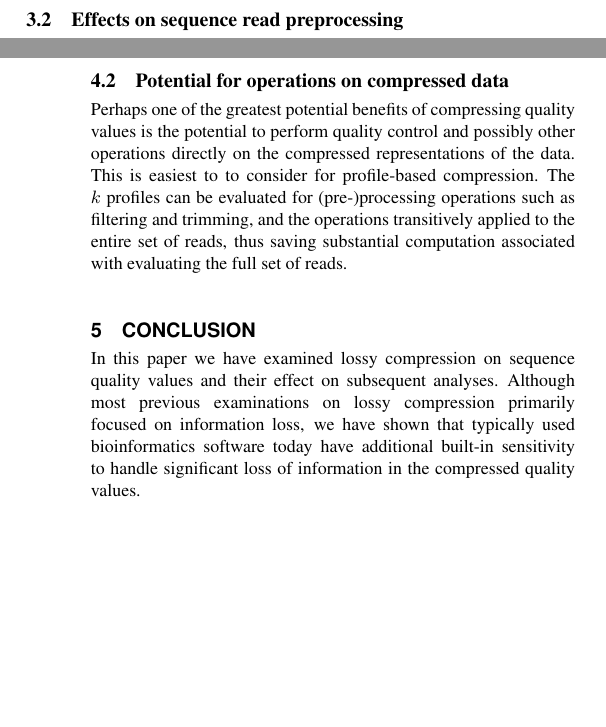
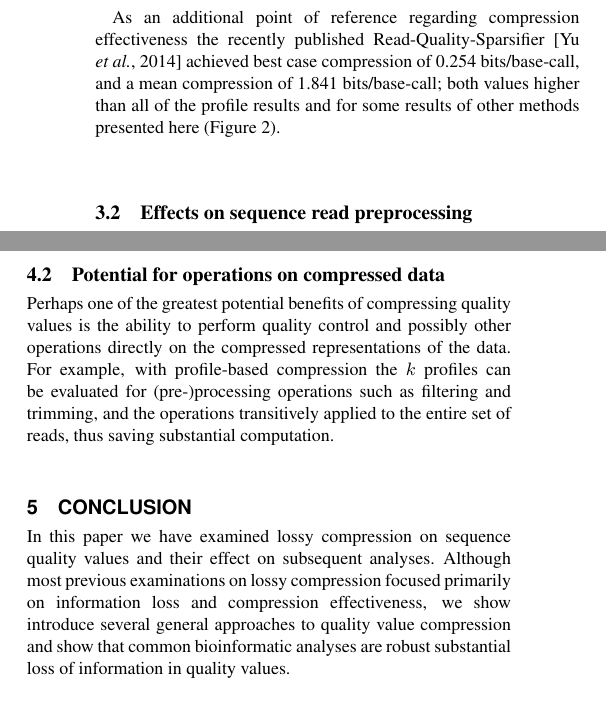
Before and after one commit to cmhill-zz/q-compression, a LaTeX paper (manuscript/q-compression.tex): two parts of the columns of pages 4 and 7 of 7 before the commit and two parts of the columns of pages 4 and 7 of 8 after it, joined at a grey line, cut at the place of the change, the shorter picture padded with empty space. Compiled offline with pdfLaTeX.

Commit message:
Still more revising ...

```diff
--- a/manuscript/q-compression.tex
+++ b/manuscript/q-compression.tex
@@ -410,5 +402,10 @@ encoding the quality data.
-  \label{fig:preprocessing}
-\end{figure}
+As an additional point of reference regarding compression
+effectiveness the recently published
+Read-Quality-Sparsifier~\citep{DBLP:conf/recomb/YuYB14} achieved best
+case compression of 0.254 bits/base-call, and a mean compression of
+1.841 bits/base-call; both values higher than all of the profile
+results and for some results of other methods presented here
+(Figure~\ref{fig:mse_vs_bpbp}).
 
 \subsection{Effects on sequence read preprocessing}
 
@@ -657,21 +665,19 @@ hindering downstream tools that use the alignment results. A
 to record if a potential difference from the reference is the result
 of genetic variation or sequencing error. Erroneously marking a base
 as higher quality, may lead to the base being incorrectly labeled as a
-\textsc{snp}.  2-bin encoding is acceptable for alignment; however, it
+\textsc{snp}. 2-bin encoding is acceptable for alignment; however, it
 performs quite poorly in terms of assembly, and 7th-degree polynomial
 regression modeling outperforms it in nearly all metrics.
 
 \subsection{Potential for operations on compressed data}
 
 Perhaps one of the greatest potential benefits of compressing quality
-values is the potential to perform quality control and possibly other
-operations directly on the compressed representations of the
-data. This is easiest to to consider for profile-based
-compression. The $k$ profiles can be evaluated for (pre-)processing
-operations such as filtering and trimming, and the operations
-transitively applied to the entire set of reads, thus saving
-substantial computation associated with evaluating the full set of
-reads.
+values is the ability to perform quality control and possibly other
+operations directly on the compressed representations of the data. For
+example, with profile-based compression the $k$ profiles can be
+evaluated for (pre-)processing operations such as filtering and
+trimming, and the operations transitively applied to the entire set of
+reads, thus saving substantial computation.
 
 %%%%%%%%%%%%%%%%%%%%%%%%%%%%%%%%%%%%%%%%%%%%%%%%%%%%%%%%%%%%%%%%%%%%%%%%%%%%%%%%%%%%%
 %
@@ -684,10 +690,11 @@ reads.
 
 In this paper we have examined lossy compression on sequence quality
 values and their effect on subsequent analyses. Although most previous
-examinations on lossy compression primarily focused on information
-loss, we have shown that typically used bioinformatics software today
-have additional built-in sensitivity to handle significant loss of
-information in the compressed quality values.
+examinations on lossy compression focused primarily on information
+loss and compression effectiveness, we show introduce several general
+approaches to quality value compression and show that common
+bioinformatic analyses are robust substantial loss of information in
+quality values.
 
 \section{Availability}
 Implementations of the compression methods written in Python and R and
```
Also changed, not shown: manuscript/q-compression.tex (85 more changed lines).
